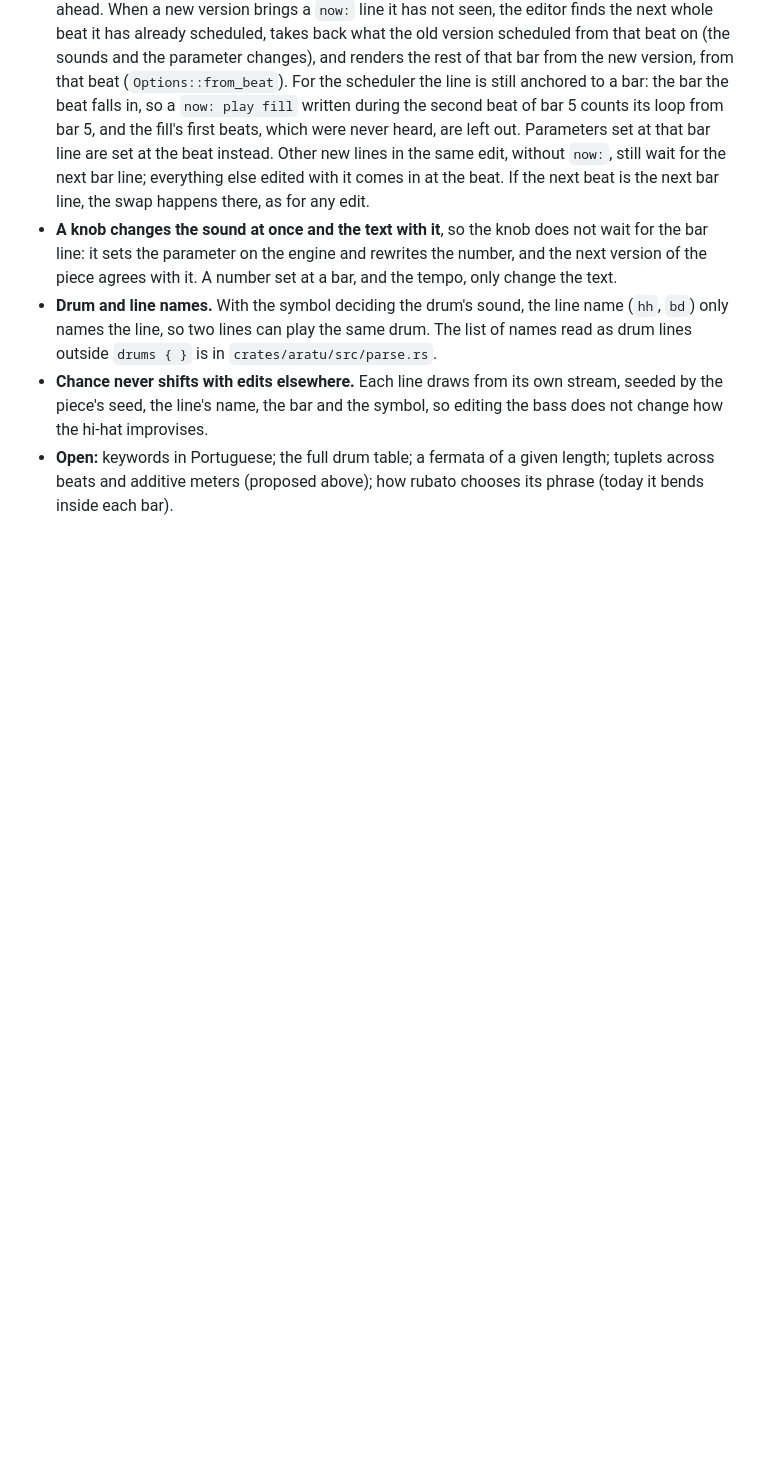
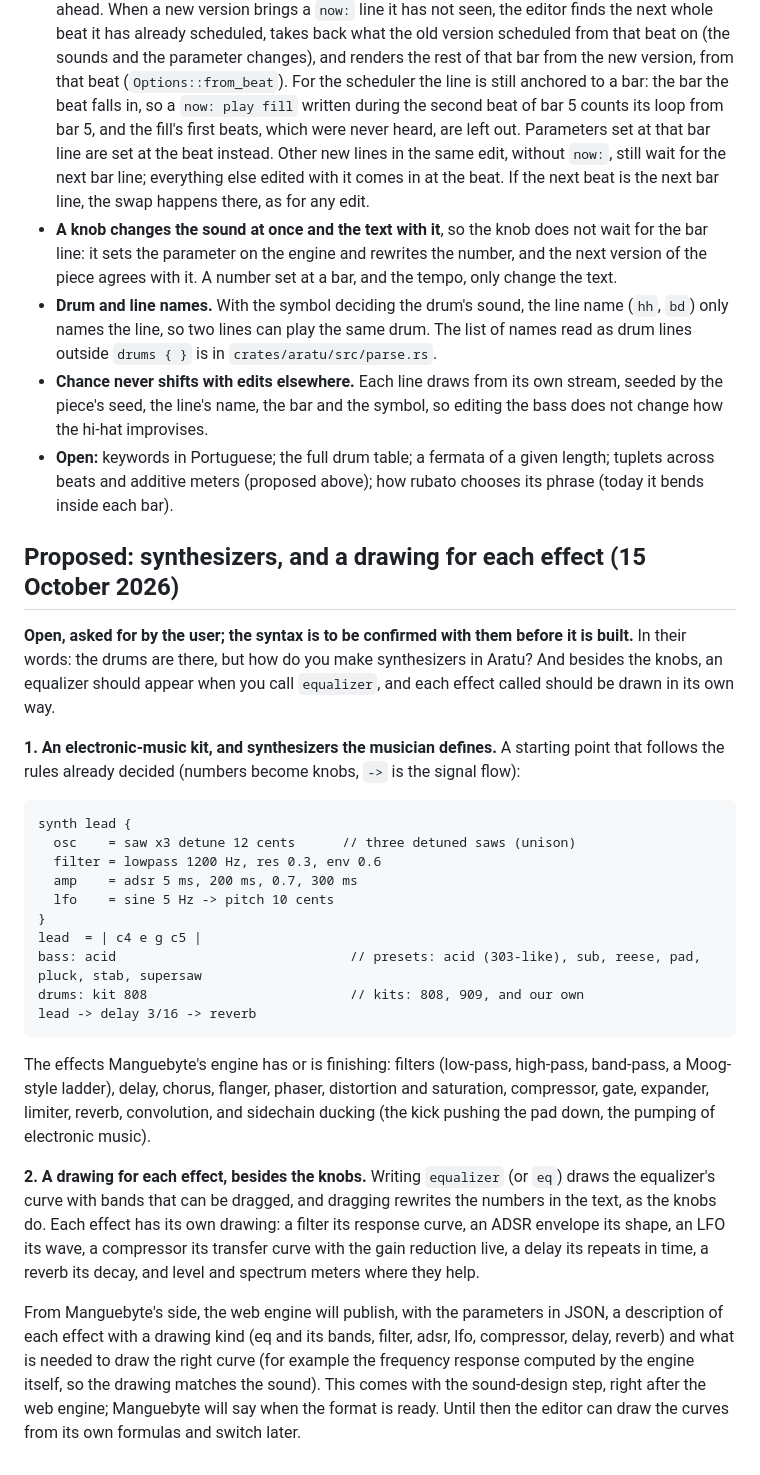
Before and after one commit to alessonqueirozdev-hub/aratu, a Markdown page: docs/DESIGN-NOTES.md, the part around the change. Rendered like a GitHub page; blank space fills up the shorter version.

Commit message:
Note the user's request for synthesizers and drawn effects
Recorded as open proposals, passed on by the Manguebyte session, with a
starting syntax to confirm with the user before building.

Co-Authored-By: Claude Opus 5.5 <noreply@anthropic.com>

````diff
--- a/docs/DESIGN-NOTES.md
+++ b/docs/DESIGN-NOTES.md
@@ -460,3 +460,50 @@ decisions still to make.
 - **Open:** keywords in Portuguese; the full drum table; a fermata of a
   given length; tuplets across beats and additive meters (proposed above);
   how rubato chooses its phrase (today it bends inside each bar).
+
+## Proposed: synthesizers, and a drawing for each effect (15 October 2026)
+
+**Open, asked for by the user; the syntax is to be confirmed with them before
+it is built.** In their words: the drums are there, but how do you make
+synthesizers in Aratu? And besides the knobs, an equalizer should appear when
+you call `equalizer`, and each effect called should be drawn in its own way.
+
+**1. An electronic-music kit, and synthesizers the musician defines.** A
+starting point that follows the rules already decided (numbers become knobs,
+`->` is the signal flow):
+
+```
+synth lead {
+  osc    = saw x3 detune 12 cents      // three detuned saws (unison)
+  filter = lowpass 1200 Hz, res 0.3, env 0.6
+  amp    = adsr 5 ms, 200 ms, 0.7, 300 ms
+  lfo    = sine 5 Hz -> pitch 10 cents
+}
+lead  = | c4 e g c5 |
+bass: acid                              // presets: acid (303-like), sub, reese, pad, pluck, stab, supersaw
+drums: kit 808                          // kits: 808, 909, and our own
+lead -> delay 3/16 -> reverb
+```
+
+The effects Manguebyte's engine has or is finishing: filters (low-pass,
+high-pass, band-pass, a Moog-style ladder), delay, chorus, flanger, phaser,
+distortion and saturation, compressor, gate, expander, limiter, reverb,
+convolution, and sidechain ducking (the kick pushing the pad down, the pumping
+of electronic music).
+
+**2. A drawing for each effect, besides the knobs.** Writing `equalizer` (or
+`eq`) draws the equalizer's curve with bands that can be dragged, and dragging
+rewrites the numbers in the text, as the knobs do. Each effect has its own
+drawing: a filter its response curve, an ADSR envelope its shape, an LFO its
+wave, a compressor its transfer curve with the gain reduction live, a delay
+its repeats in time, a reverb its decay, and level and spectrum meters where
+they help.
+
+From Manguebyte's side, the web engine will publish, with the parameters in
+JSON, a description of each effect with a drawing kind (eq and its bands,
+filter, adsr, lfo, compressor, delay, reverb) and what is needed to draw the
+right curve (for example the frequency response computed by the engine
+itself, so the drawing matches the sound). This comes with the sound-design
+step, right after the web engine; Manguebyte will say when the format is
+ready. Until then the editor can draw the curves from its own formulas and
+switch later.
````
